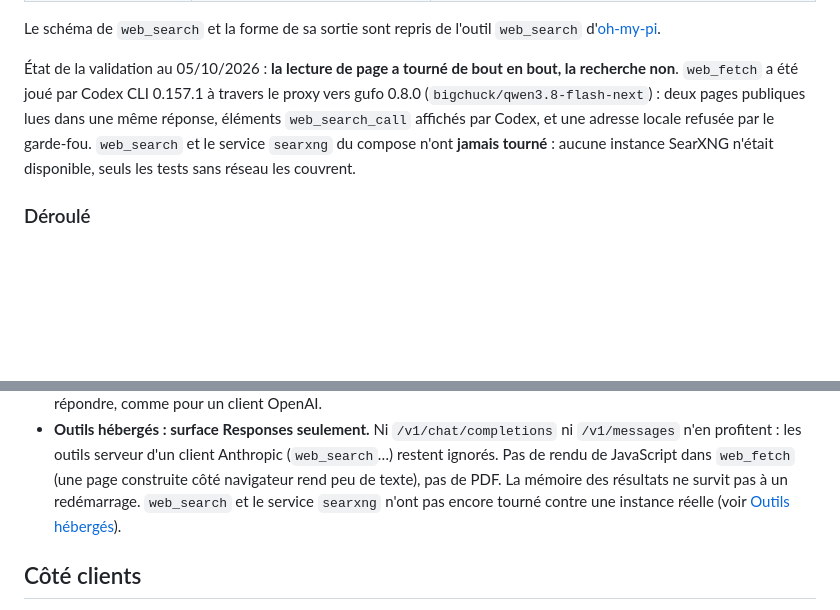
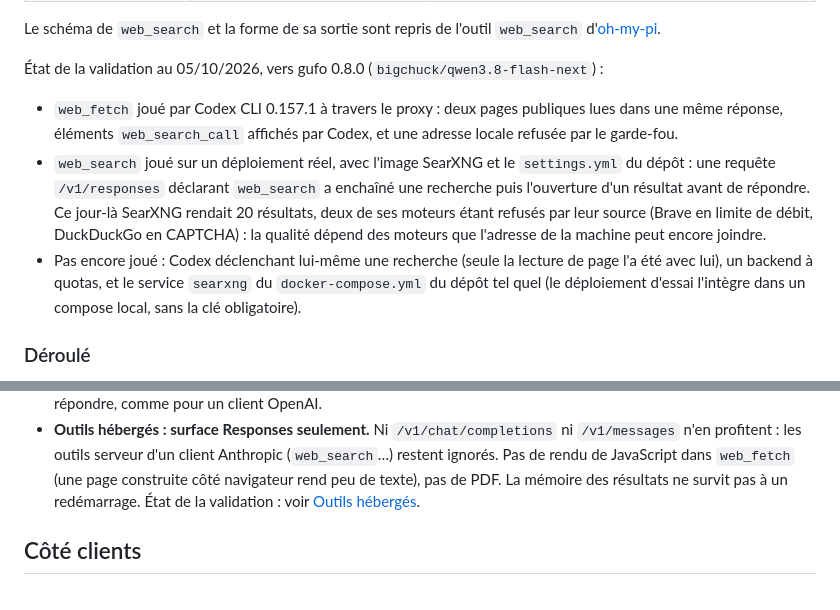
Before and after one commit to c4software/llm-proxy, a Markdown page: README.md, 2 parts joined by grey strips. Drawn GitHub-style; blank space fills up the shorter version.

Commit message:
README : outils hébergés, état de la validation après le déploiement d'essai
web_search a tourné de bout en bout le 05/10/2026 sur un déploiement réel
(image SearXNG et settings.yml du dépôt) : recherche puis ouverture d'un
résultat dans une même réponse /v1/responses. Reste non joué : Codex
déclenchant lui-même une recherche, un backend à quotas, le compose du dépôt
tel quel.

```diff
--- a/README.md
+++ b/README.md
@@ -452,14 +452,23 @@ lui-même, à la place d'OpenAI. Il y en a deux, activés ensemble par le
 Le schéma de `web_search` et la forme de sa sortie sont repris de l'outil
 `web_search` d'[oh-my-pi](https://github.com/can1357/oh-my-pi).
 
-État de la validation au 05/10/2026 : **la lecture de page a tourné de
-bout en bout, la recherche non**. `web_fetch` a été joué par Codex CLI
-0.157.1 à travers le proxy vers gufo 0.8.0
-(`bigchuck/qwen3.8-flash-next`) : deux pages publiques lues dans une même
-réponse, éléments `web_search_call` affichés par Codex, et une adresse
-locale refusée par le garde-fou. `web_search` et le service `searxng` du
-compose n'ont **jamais tourné** : aucune instance SearXNG n'était
-disponible, seuls les tests sans réseau les couvrent.
+État de la validation au 05/10/2026, vers gufo 0.8.0
+(`bigchuck/qwen3.8-flash-next`) :
+
+- `web_fetch` joué par Codex CLI 0.157.1 à travers le proxy : deux pages
+  publiques lues dans une même réponse, éléments `web_search_call`
+  affichés par Codex, et une adresse locale refusée par le garde-fou.
+- `web_search` joué sur un déploiement réel, avec l'image SearXNG et le
+  `settings.yml` du dépôt : une requête `/v1/responses` déclarant
+  `web_search` a enchaîné une recherche puis l'ouverture d'un résultat
+  avant de répondre. Ce jour-là SearXNG rendait 20 résultats, deux de ses
+  moteurs étant refusés par leur source (Brave en limite de débit,
+  DuckDuckGo en CAPTCHA) : la qualité dépend des moteurs que l'adresse de
+  la machine peut encore joindre.
+- Pas encore joué : Codex déclenchant lui-même une recherche (seule la
+  lecture de page l'a été avec lui), un backend à quotas, et le service
+  `searxng` du `docker-compose.yml` du dépôt tel quel (le déploiement
+  d'essai l'intègre dans un compose local, sans la clé obligatoire).
 
 ### Déroulé
 
@@ -889,8 +898,8 @@ local : `"model":"bigchuck/qwen3-32b"` part vers llama.cpp (503
   serveur d'un client Anthropic (`web_search`…) restent ignorés. Pas de
   rendu de JavaScript dans `web_fetch` (une page construite côté
   navigateur rend peu de texte), pas de PDF. La mémoire des résultats ne survit pas à un
-  redémarrage. `web_search` et le service `searxng` n'ont pas encore tourné
-  contre une instance réelle (voir [Outils hébergés](#outils-hébergés)).
+  redémarrage. État de la validation : voir
+  [Outils hébergés](#outils-hébergés).
 
 ## Côté clients
 
```
